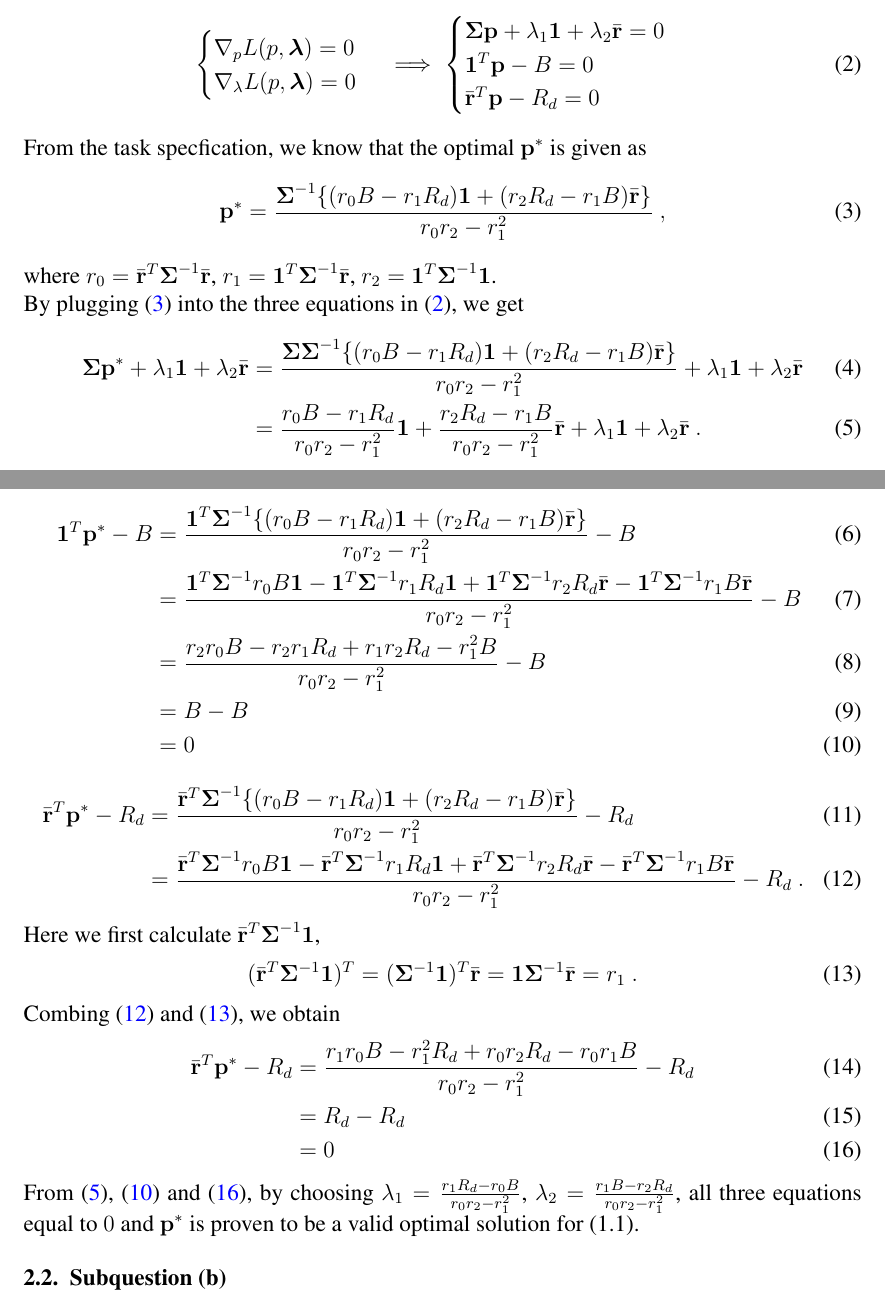
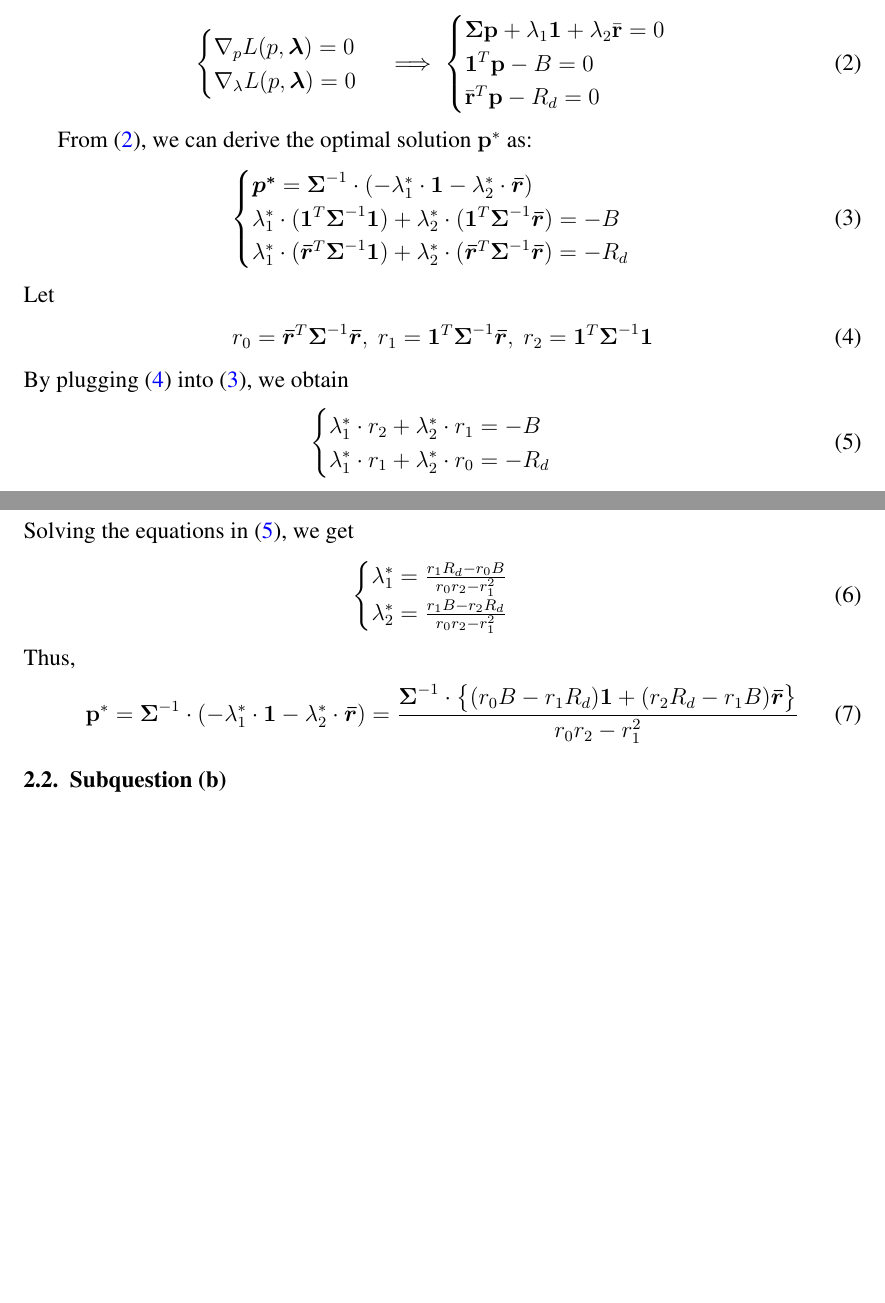
Before and after one commit to huhanwj/ESTR2520-Lab, a LaTeX document (project/report/main.tex): two parts of pages 1 and 2 of 5 before the commit and two parts of pages 1 and 2 of 4 after it, joined at a grey line, cut so that both start at the same text, the shorter picture padded with empty space. Compiled offline with pdfLaTeX.

Commit message:
fixed task 1

```diff
--- a/project/report/main.tex
+++ b/project/report/main.tex
@@ -74,47 +74,43 @@ Solving the KKT condition, we have
 \end{align}
 
 \noindent
-From the task specfication, we know that the optimal $\vect{p}^{*}$ is given as
+
+From (\ref{KKT:1}), we can derive the optimal solution $\vect{p}^{*}$ as:
 \begin{align}
-    \vect{p}^{*} = \frac{\boldsymbol{\Sigma}^{-1}\{(r_0 B-r_1 R_d)\vect{1}+(r_2 R_d- r_1 B)\bar{\vect{r}}\}}{r_0 r_2 - r_1^2} \ ,
-    \label{p:optimal}
+    \begin{cases}
+        \boldsymbol{p^{*}} = \boldsymbol{\Sigma}^{-1} \cdot (-\lambda_{1}^{*} \cdot \boldsymbol{1} - \lambda_{2}^{*}\cdot \boldsymbol{\bar{r}}) \\
+        \lambda_{1}^{*} \cdot (\boldsymbol{1}^{T} \boldsymbol{\Sigma}^{-1} \boldsymbol{1}) + \lambda_{2}^{*} \cdot (\boldsymbol{1}^{T} \boldsymbol{\Sigma}^{-1} \boldsymbol{\bar{r}})=-B \\
+        \lambda_{1}^{*} \cdot (\boldsymbol{\bar{r}}^{T} \boldsymbol{\Sigma}^{-1} \boldsymbol{1}) + \lambda_{2}^{*} \cdot (\boldsymbol{\bar{r}}^{T} \boldsymbol{\Sigma}^{-1} \boldsymbol{\bar{r}}) =-R_{d}
+    \end{cases}
+    \label{KKT:opt}
 \end{align}
-where $r_0 = \bar{\vect{r}}^T \boldsymbol{\Sigma}^{-1} \bar{\vect{r}}$, $r_1 = \vect{1}^T \boldsymbol{\Sigma}^{-1} \bar{\vect{r}}$, $r_2 = \vect{1}^T \boldsymbol{\Sigma}^{-1} \vect{1}$.
-
-\noindent
-By plugging (\ref{p:optimal}) into the three equations in (\ref{KKT:1}), we get
+Let
 \begin{align}
-    \boldsymbol{\Sigma} \vect{p}^{*} +\lambda_1 \vect{1} + \lambda_2 \bar{\vect{r}}&= \frac{\boldsymbol{\Sigma}\boldsymbol{\Sigma}^{-1}\{(r_0 B - r_1 R_d)\vect{1}+(r_2 R_d - r_1 B)\bar{\vect{r}}\}}{r_0 r_2 -r_1^2} + \lambda_1 \vect{1} + \lambda_2 \bar{\vect{r}} \\
-    &= \frac{r_0 B-r_1 R_d}{r_0 r_2 -r_1^2}\vect{1}+\frac{r_2 R_d - r_1 B}{r_0 r_2 -r_1^2}\bar{\vect{r}} + \lambda_1 \vect{1} +\lambda_2 \bar{\vect{r}}\ .
-    \label{KKT:in:1}
+    r_{0}=\boldsymbol{\bar{r}}^{T} \boldsymbol{\Sigma}^{-1} \boldsymbol{\bar{r}},~
+    r_{1}=\boldsymbol{1}^{T} \boldsymbol{\Sigma}^{-1} \boldsymbol{\bar{r}},~
+    r_{2}=\boldsymbol{1}^{T} \boldsymbol{\Sigma}^{-1} \boldsymbol{1}
+    \label{R}
 \end{align}
+By plugging (\ref{R}) into (\ref{KKT:opt}), we obtain
 \begin{align}
-    \vect{1}^T \vect{p}^{*} - B &= \frac{\vect{1}^T\boldsymbol{\Sigma}^{-1}\{(r_0 B-r_1 R_d)\vect{1}+(r_2 R_d - r_1 B)\bar{\vect{r}}\}}{r_0 r_2 - r_1^2}- B \\
-    & = \frac{\vect{1}^T\boldsymbol{\Sigma}^{-1}r_0 B \vect{1}-\vect{1}^T\boldsymbol{\Sigma}^{-1}r_1 R_d \vect{1}+\vect{1}^T\boldsymbol{\Sigma}^{-1}r_2 R_d \bar{\vect{r}}-\vect{1}^T \boldsymbol{\Sigma}^{-1} r_1 B \bar{\vect{r}}}{r_0 r_2 -r_1^2} - B \\
-    & = \frac{r_2 r_0 B - r_2 r_1 R_d + r_1 r_2 R_d -r_1^2 B}{r_0 r_2 -r_1^2} - B \\
-    & = B - B \\
-    & = 0
-    \label{KKT:in:2}
+    \begin{cases}
+        \lambda_{1}^{*} \cdot r_{2} + \lambda_{2}^{*} \cdot r_{1}=-B \\
+        \lambda_{1}^{*} \cdot r_{1} + \lambda_{2}^{*} \cdot r_{0}=-R_{d}
+    \end{cases}
+    \label{KKT:opt:2}
 \end{align}
+Solving the equations in (\ref{KKT:opt:2}), we get
 \begin{align}
-    \bar{\vect{r}}^T \vect{p}^{*} -R_d &= \frac{\bar{\vect{r}}^T\boldsymbol{\Sigma}^{-1}\{(r_0 B-r_1 R_d)\vect{1}+(r_2 R_d - r_1 B)\bar{\vect{r}}\}}{r_0 r_2 - r_1^2}- R_d \\
-    &= \frac{\bar{\vect{r}}^T\boldsymbol{\Sigma}^{-1}r_0 B \vect{1}-\bar{\vect{r}}^T\boldsymbol{\Sigma}^{-1}r_1 R_d \vect{1}+\bar{\vect{r}}^T\boldsymbol{\Sigma}^{-1}r_2 R_d \bar{\vect{r}}-\bar{\vect{r}}^T \boldsymbol{\Sigma}^{-1} r_1 B \bar{\vect{r}}}{r_0 r_2 -r_1^2} - R_d \ .
-    \label{KKT:in:3:half}
+    \begin{cases}
+        \lambda_1^* = \frac{r_1 R_d- r_0 B}{r_0 r_2 -r_1^2} \\
+        \lambda_2^* = \frac{r_1 B - r_2 R_d}{r_0 r_2 -r_1^2}
+    \end{cases}
 \end{align}
-Here we first calculate $\bar{\vect{r}}^T \boldsymbol{\Sigma}^{-1} \vect{1}$,
+Thus,
 \begin{align}
-    (\bar{\vect{r}}^T \boldsymbol{\Sigma}^{-1} \vect{1})^T = (\boldsymbol{\Sigma}^{-1} \vect{1})^T \bar{\vect{r}} = \vect{1} \boldsymbol{\Sigma}^{-1} \bar{\vect{r}} = r_1 \ .
-    \label{KKT:in:3:com}
+    \vect{p}^* = \boldsymbol{\Sigma}^{-1} \cdot (-\lambda_{1}^{*} \cdot \boldsymbol{1} - \lambda_{2}^{*}\cdot \boldsymbol{\bar{r}}) =
+    \frac{\boldsymbol{\Sigma}^{-1} \cdot \big \{  (r_{0}B-r_{1}R_{d})\boldsymbol{1} + (r_{2}R_{d}-r_{1}B)\boldsymbol{\bar{r}}   \big \}}{r_{0}r_{2}-r_{1}^{2}}
 \end{align}
-Combing (\ref{KKT:in:3:half}) and (\ref{KKT:in:3:com}), we obtain
-\begin{align}
-    \bar{\vect{r}}^T \vect{p}^{*} -R_d &= \frac{r_1 r_0 B - r_1^2 R_d + r_0 r_2 R_d - r_0 r_1 B}{r_0 r_2 - r_1^2} - R_d \\
-    &= R_d - R_d \\
-    &= 0
-    \label{KKT:in:3}
-\end{align}
-\noindent
-From (\ref{KKT:in:1}), (\ref{KKT:in:2}) and (\ref{KKT:in:3}), by choosing $\lambda_1 = \frac{r_1 R_d- r_0 B}{r_0 r_2 -r_1^2}$, $\lambda_2 = \frac{r_1 B - r_2 R_d}{r_0 r_2 -r_1^2}$, all three equations equal to $0$ and $\vect{p}^{*}$ is proven to be a valid optimal solution for (1.1).
 \subsection{Subquestion (b)}
 From the simplified conditions given in the specfication and calculations based on the additional conditions, we have
 \begin{align*}
```
